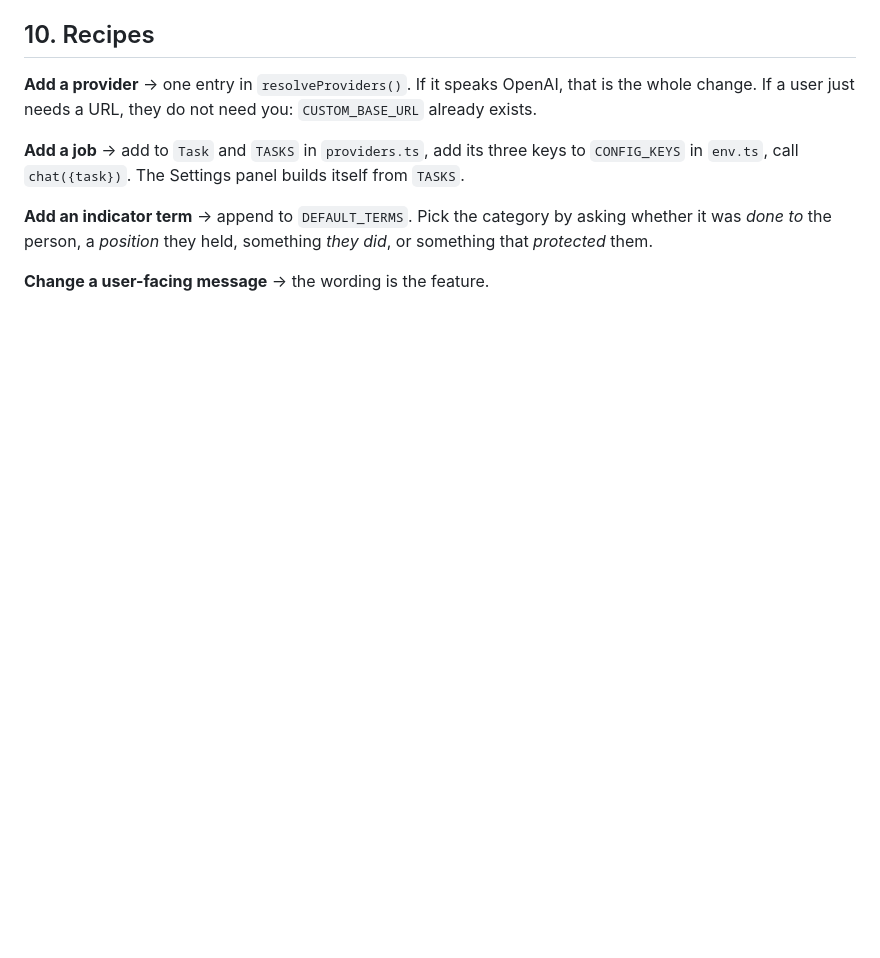
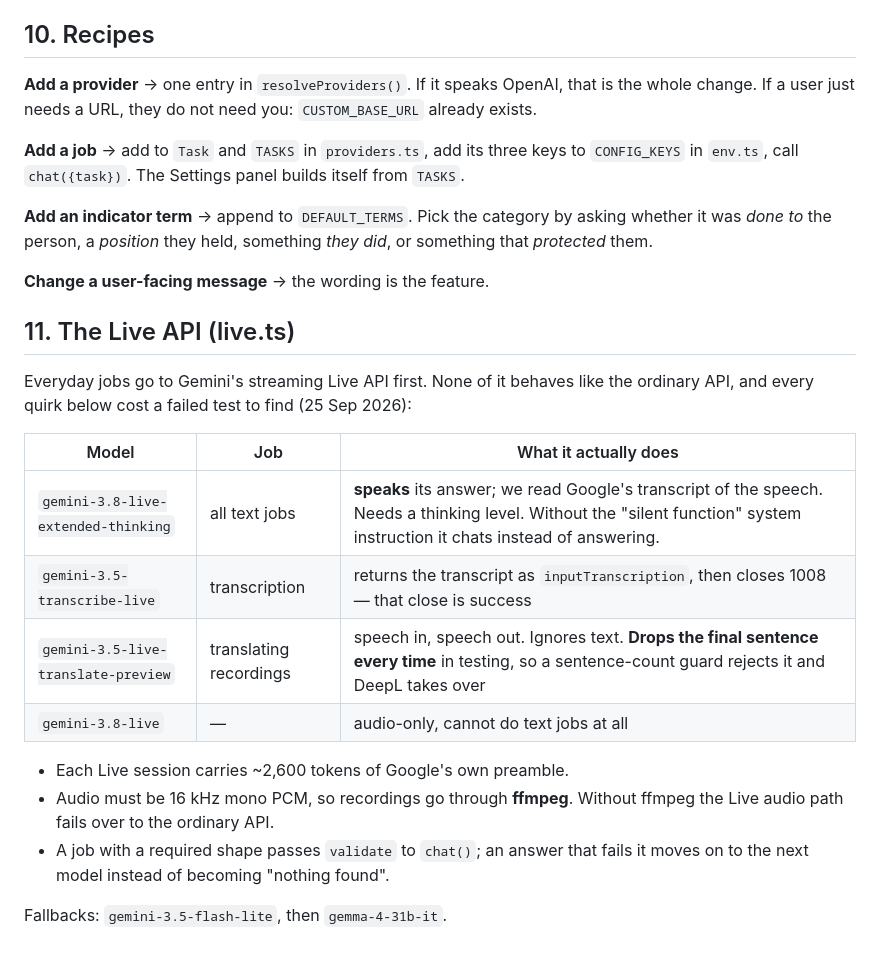
Before and after one commit to Stravelakis/mystory, a Markdown page: HANDOFF.md, the part around the change. Rendered like a GitHub page; blank space fills up the shorter version.

```diff
--- a/HANDOFF.md
+++ b/HANDOFF.md
@@ -185,3 +185,24 @@ asking whether it was *done to* the person, a *position* they held, something
 *they did*, or something that *protected* them.
 
 **Change a user-facing message** → the wording is the feature.
+
+## 11. The Live API (live.ts)
+
+Everyday jobs go to Gemini's streaming Live API first. None of it behaves
+like the ordinary API, and every quirk below cost a failed test to find
+(25 Sep 2026):
+
+| Model | Job | What it actually does |
+|---|---|---|
+| `gemini-3.8-live-extended-thinking` | all text jobs | **speaks** its answer; we read Google's transcript of the speech. Needs a thinking level. Without the "silent function" system instruction it chats instead of answering. |
+| `gemini-3.5-transcribe-live` | transcription | returns the transcript as `inputTranscription`, then closes 1008 — that close is success |
+| `gemini-3.5-live-translate-preview` | translating recordings | speech in, speech out. Ignores text. **Drops the final sentence every time** in testing, so a sentence-count guard rejects it and DeepL takes over |
+| `gemini-3.8-live` | — | audio-only, cannot do text jobs at all |
+
+- Each Live session carries ~2,600 tokens of Google's own preamble.
+- Audio must be 16 kHz mono PCM, so recordings go through **ffmpeg**. Without
+  ffmpeg the Live audio path fails over to the ordinary API.
+- A job with a required shape passes `validate` to `chat()`; an answer that
+  fails it moves on to the next model instead of becoming "nothing found".
+
+Fallbacks: `gemini-3.5-flash-lite`, then `gemma-4-31b-it`.
```
Also changed, not shown: DEPLOY.md (+49 -1 lines).
